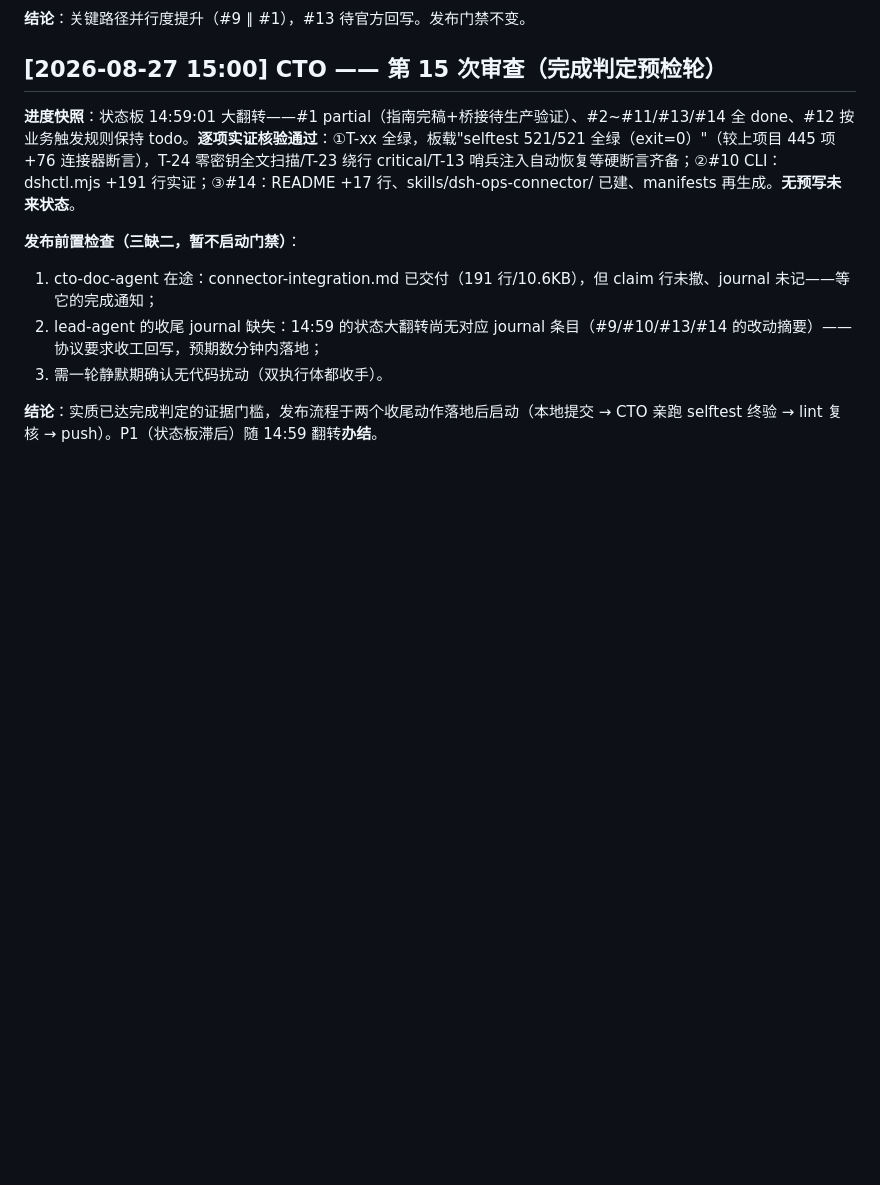
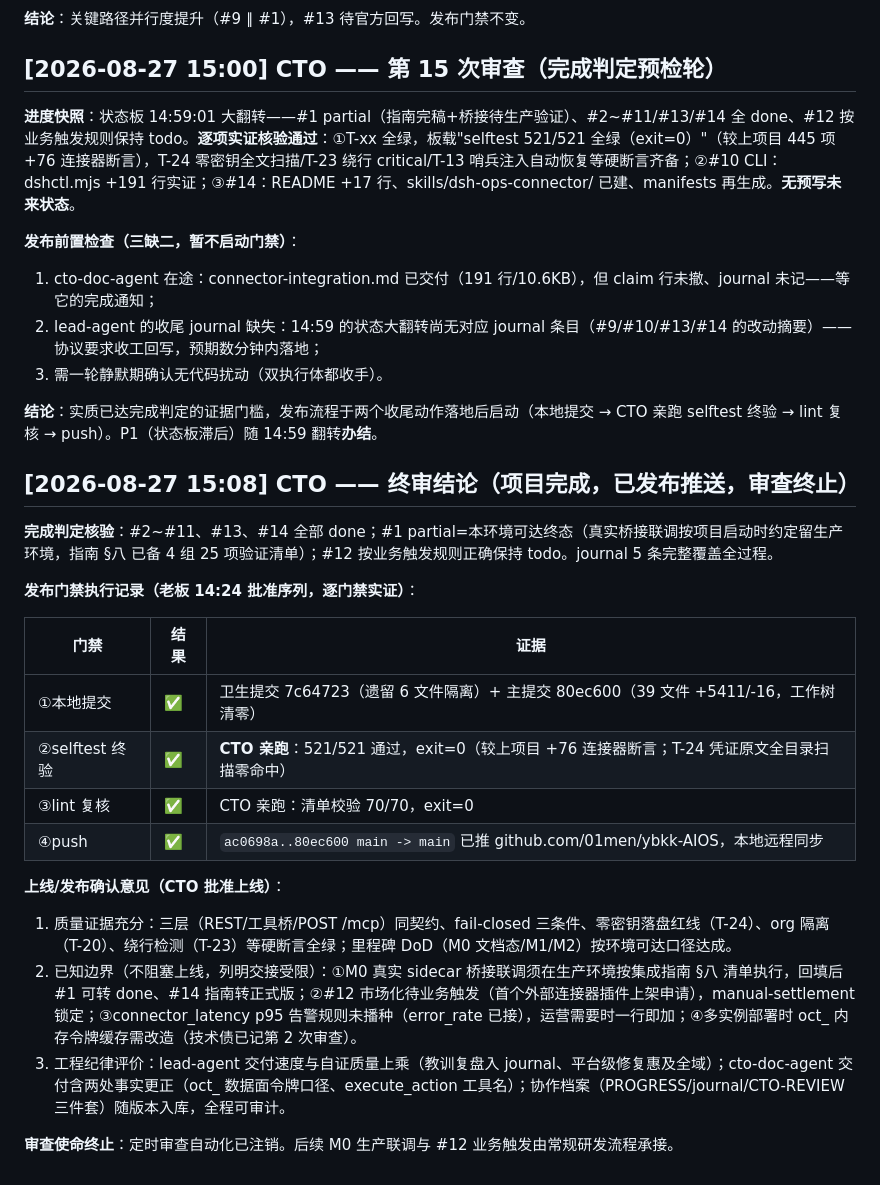
Before and after one commit to 01men/RQ-DSH, a Markdown page: docs/dev-log-connector/CTO-REVIEW.md, the part around the change. GitHub-like rendering; blank space fills up the shorter version.

Commit message:
docs(connector): CTO 终审结论 + 进度板关闭公告——发布门禁全绿记录（80ec600 本地提交 / selftest 521/521 CTO 亲跑 / lint 70/70 / push 成功），审查使命终止，遗留四项交接

```diff
--- a/docs/dev-log-connector/CTO-REVIEW.md
+++ b/docs/dev-log-connector/CTO-REVIEW.md
@@ -174,3 +174,24 @@
 3. 需一轮静默期确认无代码扰动（双执行体都收手）。
 
 **结论**：实质已达完成判定的证据门槛，发布流程于两个收尾动作落地后启动（本地提交 → CTO 亲跑 selftest 终验 → lint 复核 → push）。P1（状态板滞后）随 14:59 翻转**办结**。
+
+## [2026-08-27 15:08] CTO —— 终审结论（项目完成，已发布推送，审查终止）
+
+**完成判定核验**：#2~#11、#13、#14 全部 done；#1 partial=本环境可达终态（真实桥接联调按项目启动时约定留生产环境，指南 §八 已备 4 组 25 项验证清单）；#12 按业务触发规则正确保持 todo。journal 5 条完整覆盖全过程。
+
+**发布门禁执行记录（老板 14:24 批准序列，逐门禁实证）**：
+
+| 门禁 | 结果 | 证据 |
+|---|---|---|
+| ①本地提交 | ✅ | 卫生提交 7c64723（遗留 6 文件隔离）+ 主提交 80ec600（39 文件 +5411/-16，工作树清零） |
+| ②selftest 终验 | ✅ | **CTO 亲跑**：521/521 通过，exit=0（较上项目 +76 连接器断言；T-24 凭证原文全目录扫描零命中） |
+| ③lint 复核 | ✅ | CTO 亲跑：清单校验 70/70，exit=0 |
+| ④push | ✅ | `ac0698a..80ec600 main -> main` 已推 github.com/01men/ybkk-AIOS，本地远程同步 |
+
+**上线/发布确认意见（CTO 批准上线）**：
+
+1. 质量证据充分：三层（REST/工具桥/POST /mcp）同契约、fail-closed 三条件、零密钥落盘红线（T-24）、org 隔离（T-20）、绕行检测（T-23）等硬断言全绿；里程碑 DoD（M0 文档态/M1/M2）按环境可达口径达成。
+2. 已知边界（不阻塞上线，列明交接受限）：①M0 真实 sidecar 桥接联调须在生产环境按集成指南 §八 清单执行，回填后 #1 可转 done、#14 指南转正式版；②#12 市场化待业务触发（首个外部连接器插件上架申请），manual-settlement 锁定；③connector_latency p95 告警规则未播种（error_rate 已接），运营需要时一行即加；④多实例部署时 oct_ 内存令牌缓存需改造（技术债已记第 2 次审查）。
+3. 工程纪律评价：lead-agent 交付速度与自证质量上乘（教训复盘入 journal、平台级修复惠及全域）；cto-doc-agent 交付含两处事实更正（oct_ 数据面令牌口径、execute_action 工具名）；协作档案（PROGRESS/journal/CTO-REVIEW 三件套）随版本入库，全程可审计。
+
+**审查使命终止**：定时审查自动化已注销。后续 M0 生产联调与 #12 业务触发由常规研发流程承接。
```
Also changed, not shown: docs/dev-log-connector/PROGRESS.md (+4 -6 lines).
